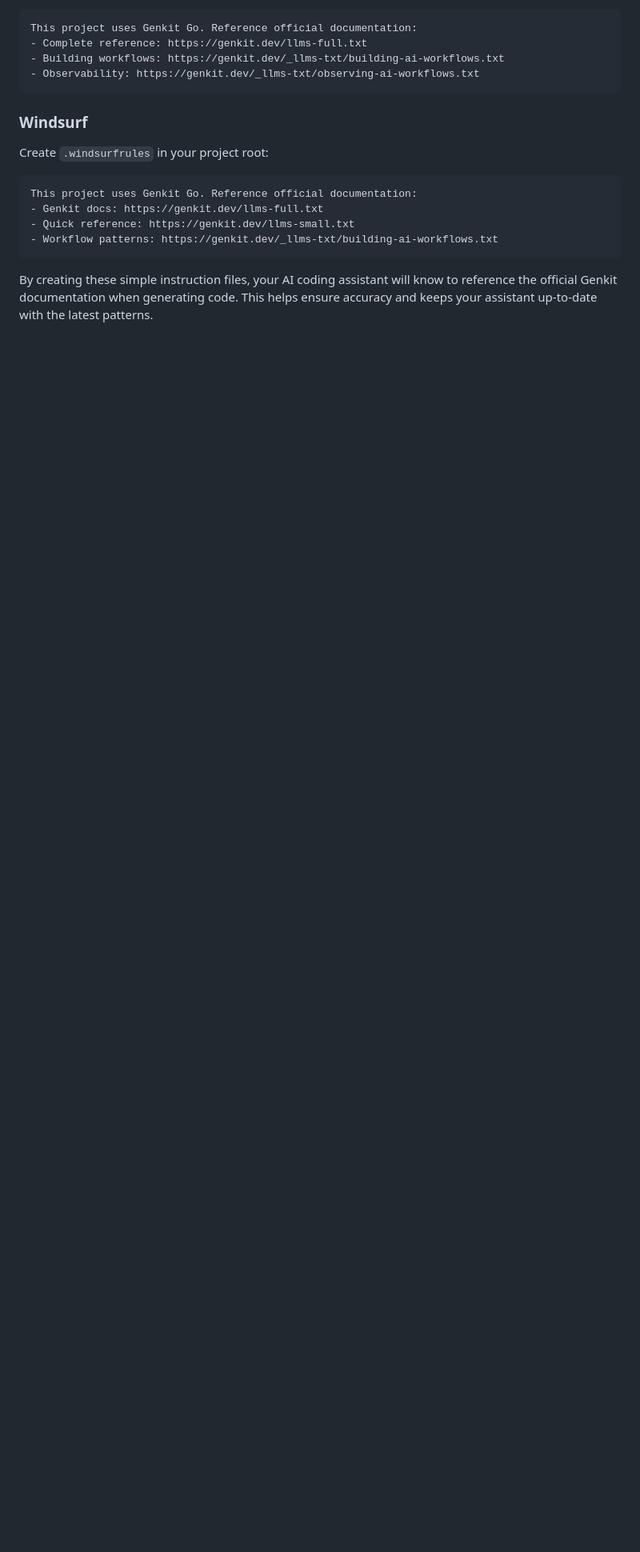
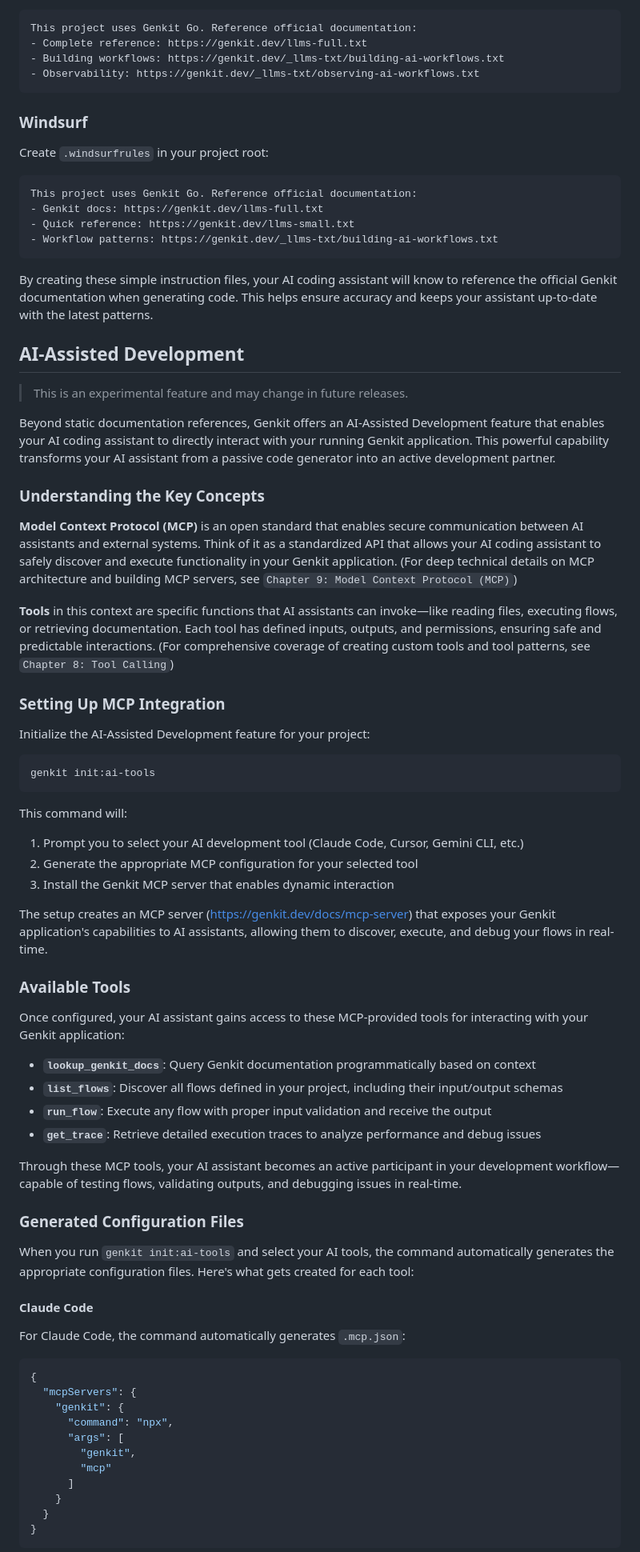
Before and after one commit to mastering-genkit/mastering-genkit-go, a Markdown page: src/chapters/03-setting-up-your-development-environment.md, the part around the change printed below. Shown: that part at 80% size. Rendered like a GitHub page; blank space fills up the shorter version.

````diff
--- a/src/chapters/03-setting-up-your-development-environment.md
+++ b/src/chapters/03-setting-up-your-development-environment.md
@@ -441,3 +441,64 @@ This project uses Genkit Go. Reference official documentation:
 
 By creating these simple instruction files, your AI coding assistant will know to reference the official Genkit documentation when generating code. This helps ensure accuracy and keeps your assistant up-to-date with the latest patterns.
 
+## AI-Assisted Development
+
+> This is an experimental feature and may change in future releases.
+
+Beyond static documentation references, Genkit offers an AI-Assisted Development feature that enables your AI coding assistant to directly interact with your running Genkit application. This powerful capability transforms your AI assistant from a passive code generator into an active development partner.
+
+### Understanding the Key Concepts
+
+**Model Context Protocol (MCP)** is an open standard that enables secure communication between AI assistants and external systems. Think of it as a standardized API that allows your AI coding assistant to safely discover and execute functionality in your Genkit application. (For deep technical details on MCP architecture and building MCP servers, see `Chapter 9: Model Context Protocol (MCP)`)
+
+**Tools** in this context are specific functions that AI assistants can invoke—like reading files, executing flows, or retrieving documentation. Each tool has defined inputs, outputs, and permissions, ensuring safe and predictable interactions. (For comprehensive coverage of creating custom tools and tool patterns, see `Chapter 8: Tool Calling`)
+
+### Setting Up MCP Integration
+
+Initialize the AI-Assisted Development feature for your project:
+
+```bash
+genkit init:ai-tools
+```
+
+This command will:
+
+1. Prompt you to select your AI development tool (Claude Code, Cursor, Gemini CLI, etc.)
+2. Generate the appropriate MCP configuration for your selected tool
+3. Install the Genkit MCP server that enables dynamic interaction
+
+The setup creates an MCP server (<https://genkit.dev/docs/mcp-server>) that exposes your Genkit application's capabilities to AI assistants, allowing them to discover, execute, and debug your flows in real-time.
+
+### Available Tools
+
+Once configured, your AI assistant gains access to these MCP-provided tools for interacting with your Genkit application:
+
+- **`lookup_genkit_docs`**: Query Genkit documentation programmatically based on context
+- **`list_flows`**: Discover all flows defined in your project, including their input/output schemas
+- **`run_flow`**: Execute any flow with proper input validation and receive the output
+- **`get_trace`**: Retrieve detailed execution traces to analyze performance and debug issues
+
+Through these MCP tools, your AI assistant becomes an active participant in your development workflow—capable of testing flows, validating outputs, and debugging issues in real-time.
+
+### Generated Configuration Files
+
+When you run `genkit init:ai-tools` and select your AI tools, the command automatically generates the appropriate configuration files. Here's what gets created for each tool:
+
+#### Claude Code
+
+For Claude Code, the command automatically generates `.mcp.json`:
+
+```json
+{
+  "mcpServers": {
+    "genkit": {
+      "command": "npx",
+      "args": [
+        "genkit",
+        "mcp"
+      ]
+    }
+  }
+}
+```
+
````
Also changed, not shown: other parts of src/chapters/03-setting-up-your-development-environment.md (+80 -0 lines), src/images/chapter-03/flow-concept.png, 1 other file.
